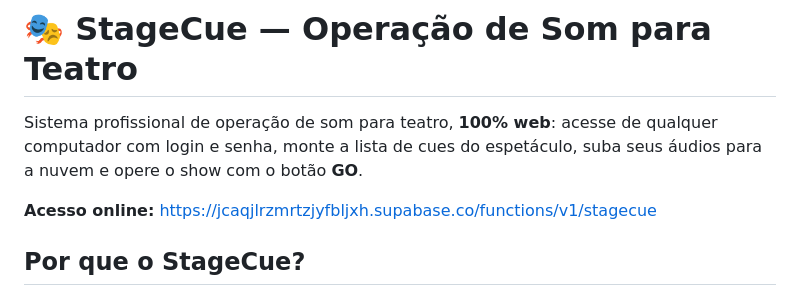
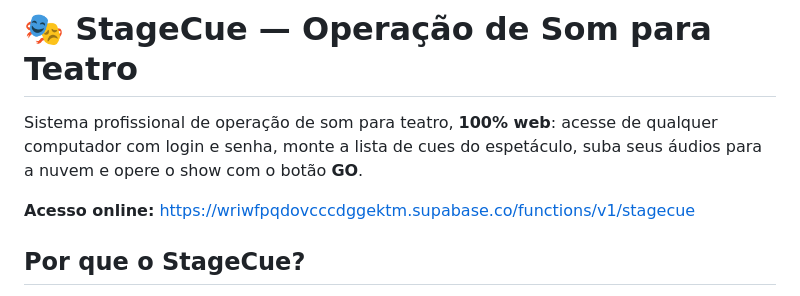
Before and after one commit to pedrocobron-ops/stagecue, a Markdown page: README.md, the part around the change. Drawn GitHub-style.

Commit message:
Atualiza URL para o projeto Supabase dedicado do StageCue
Co-Authored-By: Claude Fable 5 <noreply@anthropic.com>
Claude-Session: https://claude.ai/code/session_01Qfh2YELQT727GbqJcz7NH6

```diff
--- a/README.md
+++ b/README.md
@@ -4,7 +4,7 @@ Sistema profissional de operação de som para teatro, **100% web**: acesse de
 qualquer computador com login e senha, monte a lista de cues do espetáculo,
 suba seus áudios para a nuvem e opere o show com o botão **GO**.
 
-**Acesso online:** https://jcaqjlrzmrtzjyfbljxh.supabase.co/functions/v1/stagecue
+**Acesso online:** https://wriwfpqdovcccdggektm.supabase.co/functions/v1/stagecue
 
 ## Por que o StageCue?
 
```
